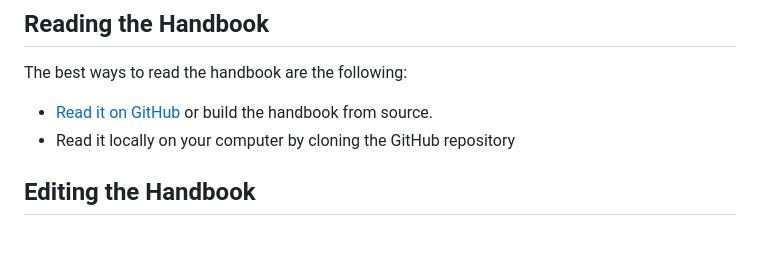
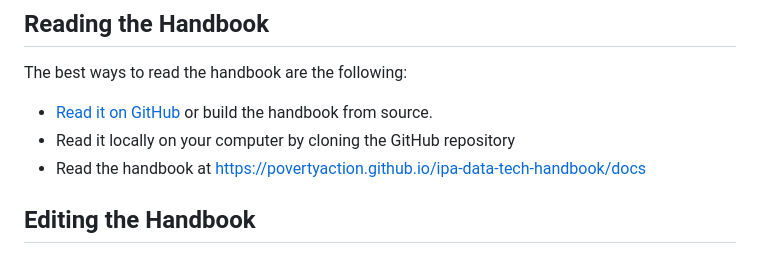
Before and after one commit to PovertyAction/ipa-data-tech-handbook, a Markdown page: docs/contributing.md, the part around the change. Rendered like a GitHub page.

Commit message:
Adding note about reading handbook online
instructions for reading handbook at https://povertyaction.github.io/ipa-data-tech-handbook/docs

```diff
--- a/docs/contributing.md
+++ b/docs/contributing.md
@@ -29,6 +29,7 @@ The best ways to read the handbook are the following:
 - [Read it on GitHub](https://github.com/PovertyAction/ipa-data-tech-handbook/tree/main/docs)
   or build the handbook from source.
 - Read it locally on your computer by cloning the GitHub repository
+- Read the handbook at [https://povertyaction.github.io/ipa-data-tech-handbook/docs](https://povertyaction.github.io/ipa-data-tech-handbook/docs)
 
 ## Editing the Handbook
 
```
